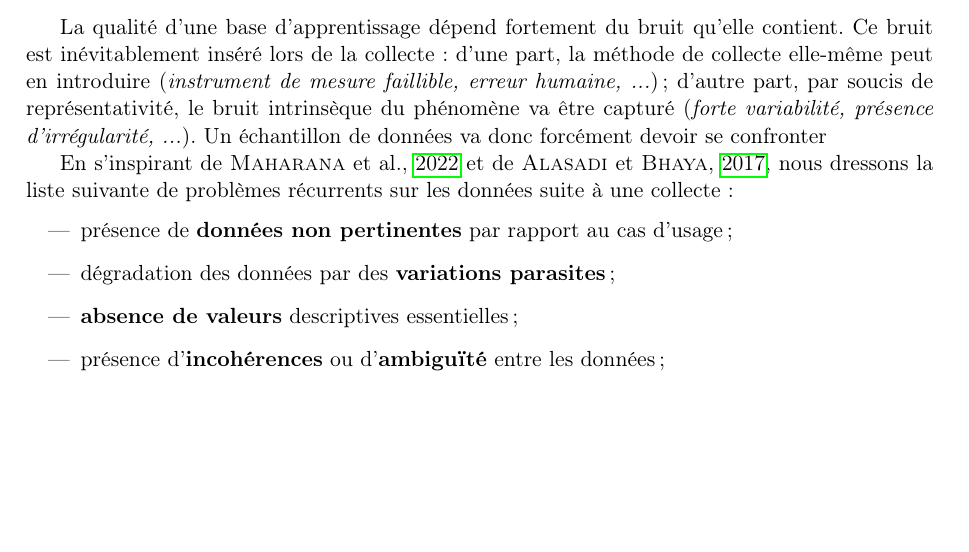
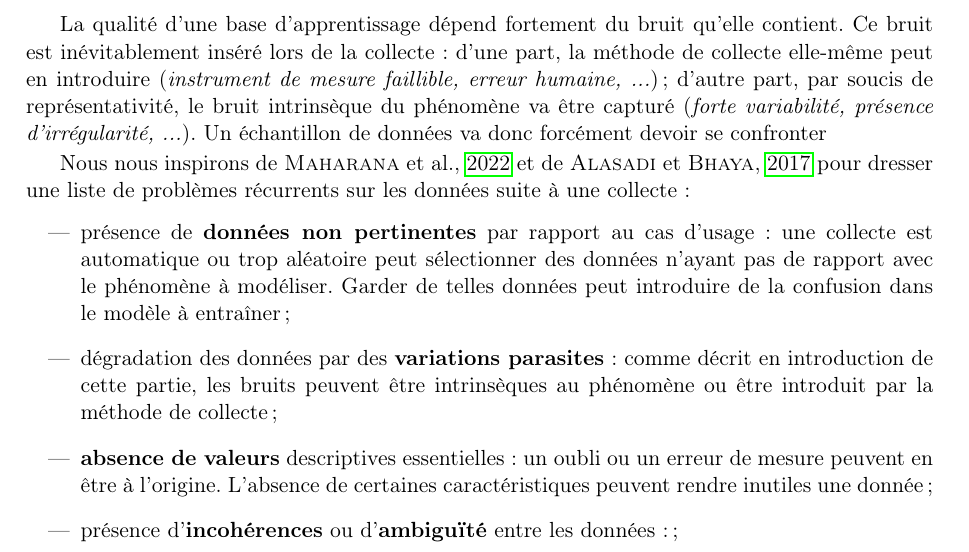
Before and after one commit to erwanschild/interactive-clustering-phd-report, a LaTeX thesis (src/main.tex, which reads src/chapters/2.3_defis_annotation.tex): part of page 33 of 173, cut so that both start at the same text, the shorter picture padded with empty space. Compiled offline with pdfLaTeX.

Commit message:
feat: update litterature review on data quatility

```diff
--- a/src/chapters/2.3_defis_annotation.tex
+++ b/src/chapters/2.3_defis_annotation.tex
@@ -117,16 +117,16 @@
 			Un échantillon de données va donc forcément devoir se confronter
 
 			% Classification des types de bruits.
-			En s'inspirant de \cite{maharana-etal:2022:review-data-preprocessing} et de \cite{alasadi-bhaya:2017:review-data-preprocessing}, nous dressons la liste suivante de problèmes récurrents sur les données suite à une collecte :
+			Nous nous inspirons de \cite{maharana-etal:2022:review-data-preprocessing} et de \cite{alasadi-bhaya:2017:review-data-preprocessing} pour dresser une liste de problèmes récurrents sur les données suite à une collecte :
 			\begin{itemize}
 				% données non pertinentes
-				\item présence de \textbf{données non pertinentes} par rapport au cas d'usage ;
+				\item présence de \textbf{données non pertinentes} par rapport au cas d'usage : une collecte est automatique ou trop aléatoire peut sélectionner des données n'ayant pas de rapport avec le phénomène à modéliser. Garder de telles données peut introduire de la confusion dans le modèle à entraîner ;
 				% variations parasites
-				\item dégradation des données par des \textbf{variations parasites} ;
+				\item dégradation des données par des \textbf{variations parasites} : comme décrit en introduction de cette partie, les bruits peuvent être intrinsèques au phénomène ou être introduit par la méthode de collecte ;
 				% absence de valeurs
-				\item \textbf{absence de valeurs} descriptives essentielles ;
+				\item \textbf{absence de valeurs} descriptives essentielles : un oubli ou un erreur de mesure peuvent en être à l'origine. L'absence de certaines caractéristiques peuvent rendre inutiles une donnée ;
 				% incohérences / ambiguïté
-				\item présence d'\textbf{incohérences} ou d'\textbf{ambiguïté} entre les données ;
+				\item présence d'\textbf{incohérences} ou d'\textbf{ambiguïté} entre les données :  ;
 			\end{itemize}
 			%
 			\begin{leftBarExamples}
```
